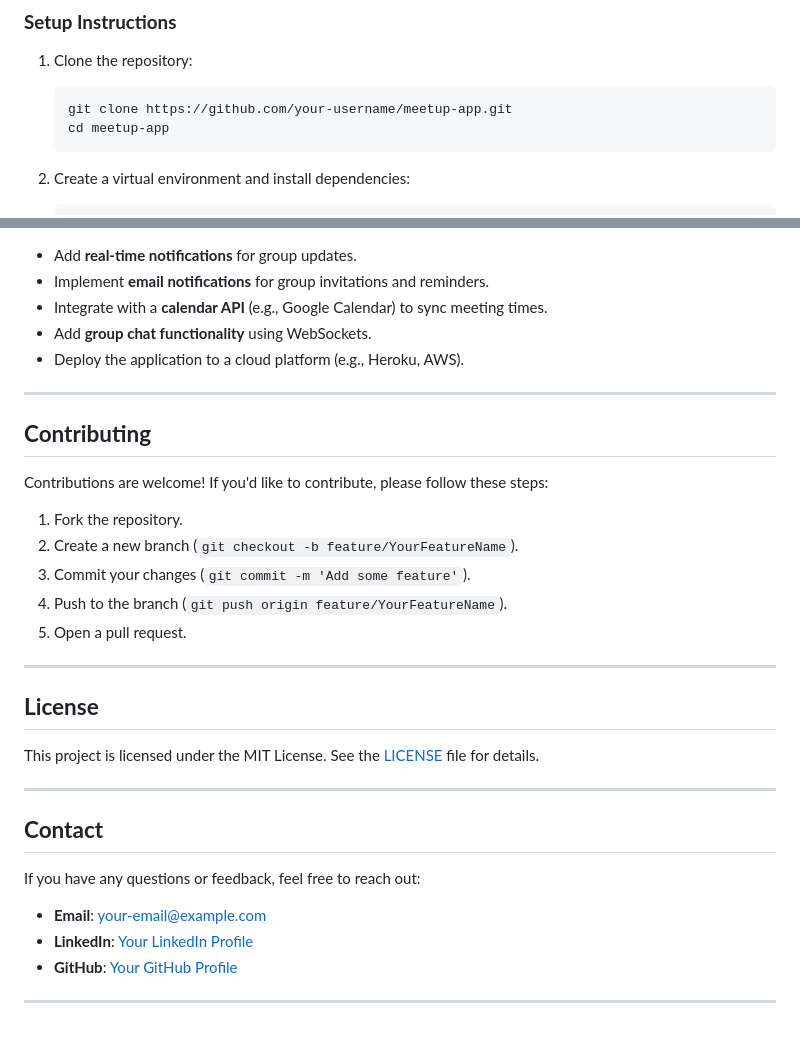
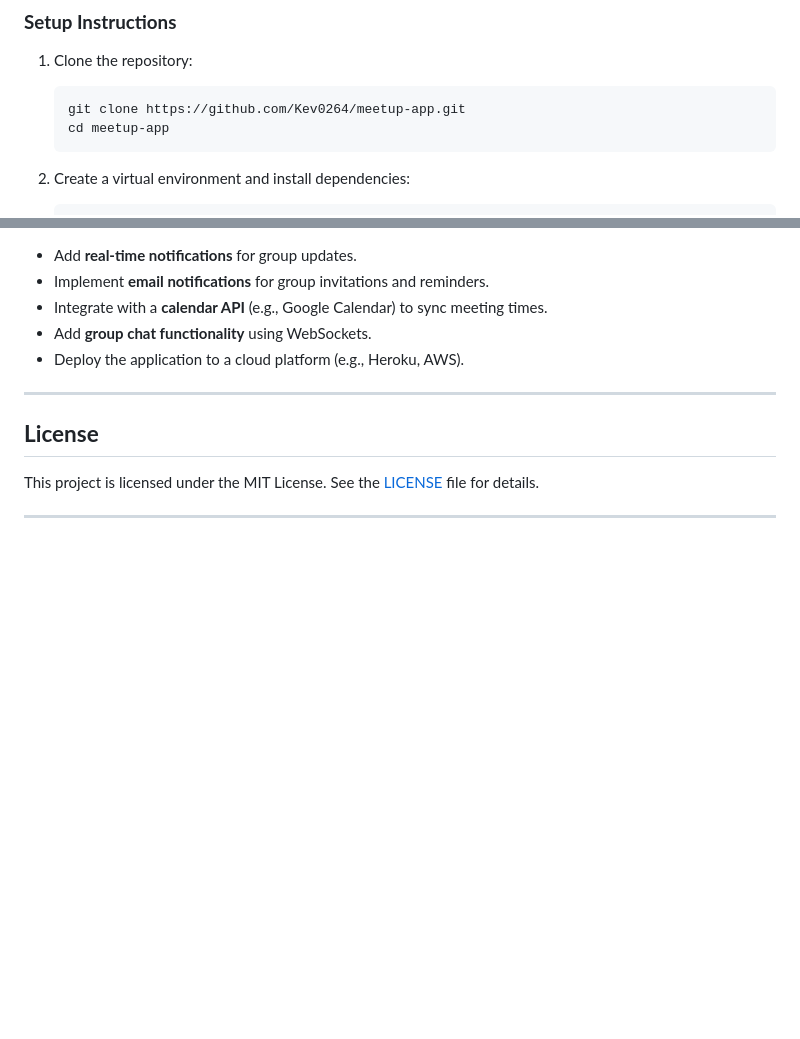
Before and after one commit to Kev0264/django-test, a Markdown page: README.md, 2 parts joined by grey strips. GitHub-like rendering; blank space fills up the shorter version.

````diff
--- a/README.md
+++ b/README.md
@@ -67,7 +67,7 @@ This project showcases my ability to:
 1. Clone the repository:
 
    ```bash
-   git clone https://github.com/your-username/meetup-app.git
+   git clone https://github.com/Kev0264/meetup-app.git
    cd meetup-app
    ```
 
@@ -145,30 +145,8 @@ meetup-app/
 
 ---
 
-## **Contributing**
-
-Contributions are welcome! If you'd like to contribute, please follow these steps:
-
-1. Fork the repository.
-2. Create a new branch (`git checkout -b feature/YourFeatureName`).
-3. Commit your changes (`git commit -m 'Add some feature'`).
-4. Push to the branch (`git push origin feature/YourFeatureName`).
-5. Open a pull request.
-
----
-
 ## **License**
 
 This project is licensed under the MIT License. See the [LICENSE](LICENSE) file for details.
 
 ---
-
-## **Contact**
-
-If you have any questions or feedback, feel free to reach out:
-
-- **Email**: your-email@example.com
-- **LinkedIn**: [Your LinkedIn Profile](https://www.linkedin.com/in/your-profile)
-- **GitHub**: [Your GitHub Profile](https://github.com/your-username)
-
----
````
